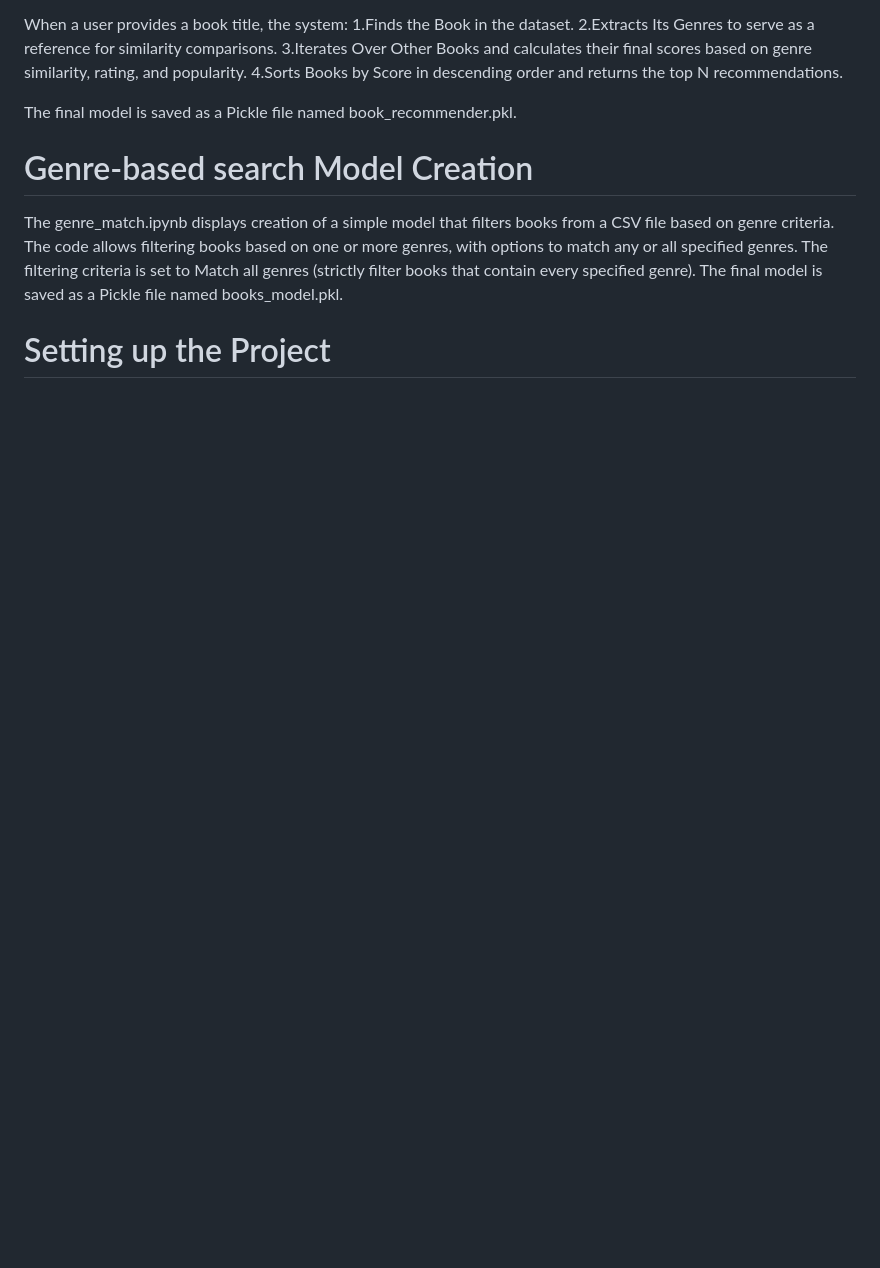
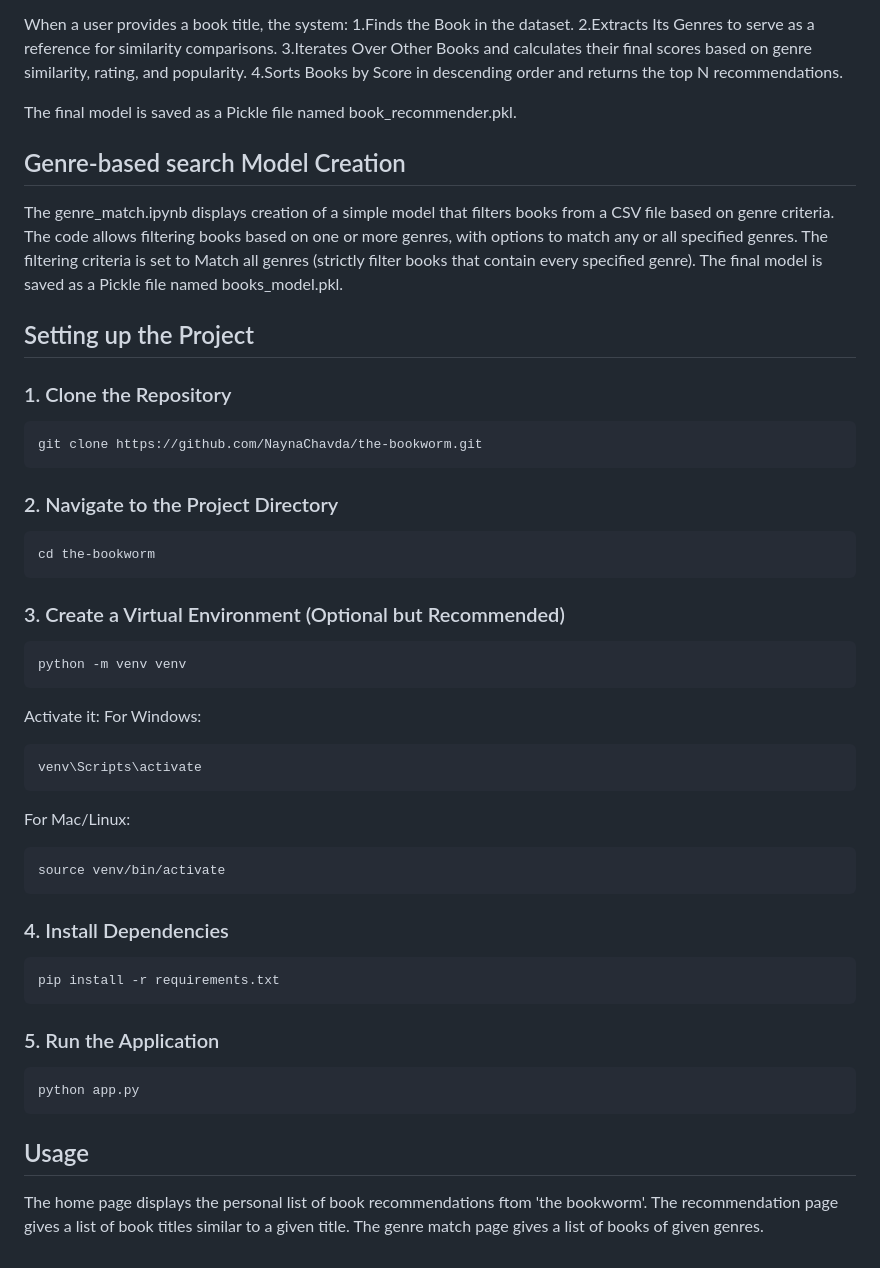
Before and after one commit to NaynaChavda/the-bookworm, a Markdown page: README.md, the part around the change printed below. GitHub-like rendering; blank space fills up the shorter version.

````diff
--- a/README.md
+++ b/README.md
@@ -41,8 +53,47 @@ When a user provides a book title, the system:
 
 The final model is saved as a Pickle file named book_recommender.pkl.
 
-# Genre-based search Model Creation
+## Genre-based search Model Creation
 The genre_match.ipynb displays creation of a simple model that filters books from a CSV file based on genre criteria. The code allows filtering books based on one or more genres, with options to match any or all specified genres. The filtering criteria is set to Match all genres (strictly filter books that contain every specified genre).
 The final model is saved as a Pickle file named books_model.pkl.
 
-# Setting up the Project
+## Setting up the Project
+
+### 1. Clone the Repository
+```sh
+git clone https://github.com/NaynaChavda/the-bookworm.git
+```
+
+### 2. Navigate to the Project Directory
+```sh
+cd the-bookworm
+```
+
+### 3. Create a Virtual Environment (Optional but Recommended)
+```sh
+python -m venv venv
+```
+Activate it:
+For Windows:
+```sh
+venv\Scripts\activate
+```
+For Mac/Linux:
+```sh
+source venv/bin/activate
+```
+
+### 4. Install Dependencies
+```sh
+pip install -r requirements.txt
+```
+
+### 5. Run the Application
+```sh
+python app.py
+```
+
+## Usage
+The home page displays the personal list of book recommendations ftom 'the bookworm'.
+The recommendation page gives a list of book titles similar to a given title.
+The genre match page gives a list of books of given genres.
````
Also changed, not shown: other parts of README.md (+17 -5 lines).
